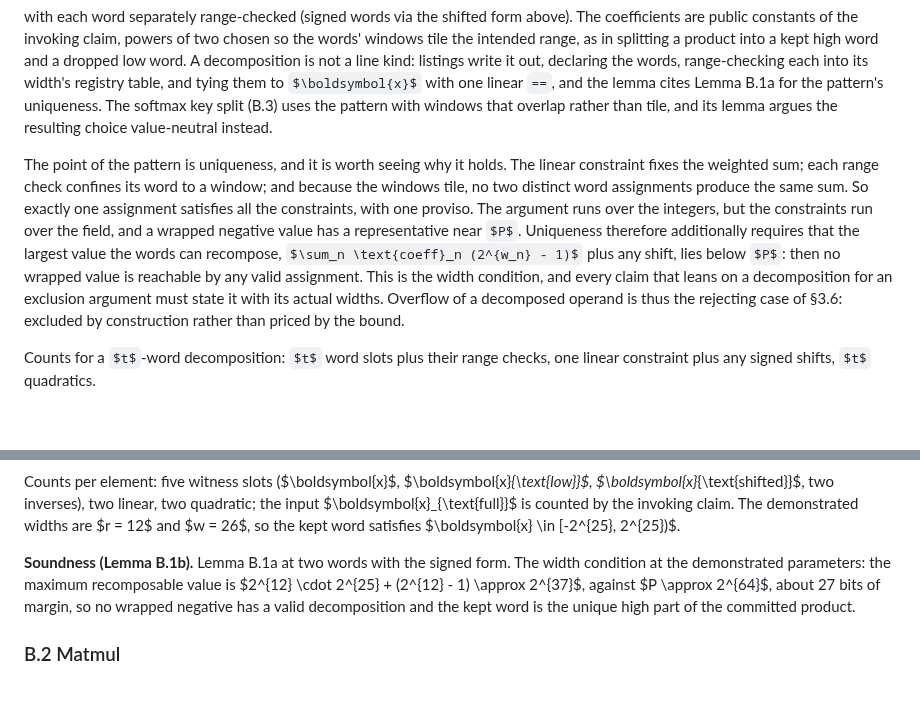
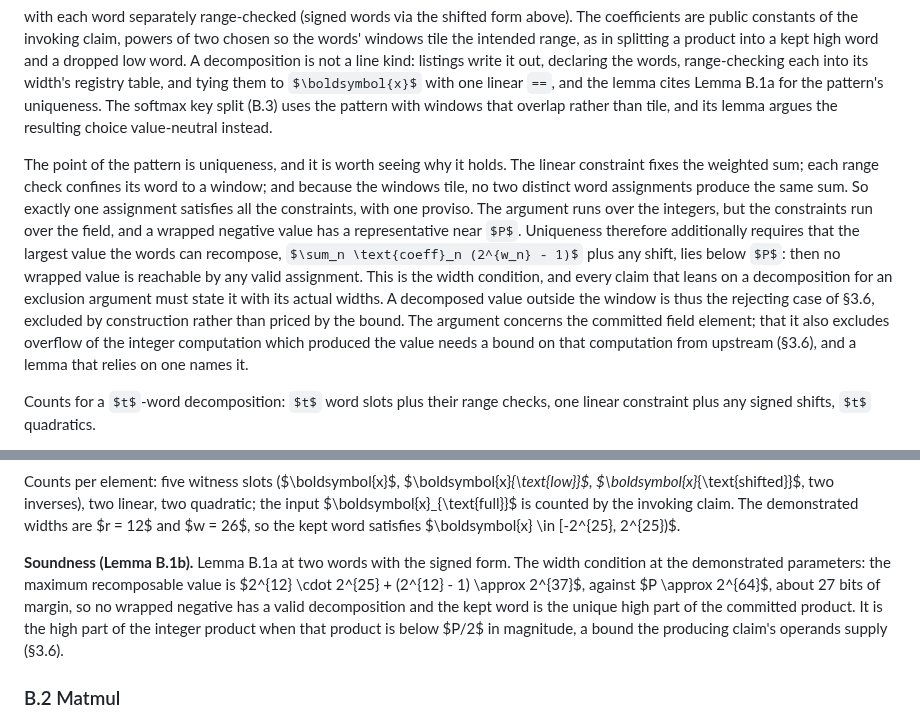
Before and after one commit to JamesPetrie/VerInf, a Markdown page: paper.md, 2 parts joined by grey strips. Drawn GitHub-style; some formulas as TeX source; blank space fills up the shorter version.

Commit message:
paper: a decomposition certifies the field element, the integer source needs an upstream bound (rescale, RMSNorm); the argmax names its logit bound

```diff
--- a/paper.md
+++ b/paper.md
@@ -513,7 +513,7 @@ $$\boldsymbol{x} = \textstyle\sum_{n} \text{coeff}_n \cdot \boldsymbol{word}_n,$
 
 with each word separately range-checked (signed words via the shifted form above). The coefficients are public constants of the invoking claim, powers of two chosen so the words' windows tile the intended range, as in splitting a product into a kept high word and a dropped low word. A decomposition is not a line kind: listings write it out, declaring the words, range-checking each into its width's registry table, and tying them to $\boldsymbol{x}$ with one linear `==`, and the lemma cites Lemma B.1a for the pattern's uniqueness. The softmax key split (B.3) uses the pattern with windows that overlap rather than tile, and its lemma argues the resulting choice value-neutral instead.
 
-The point of the pattern is uniqueness, and it is worth seeing why it holds. The linear constraint fixes the weighted sum; each range check confines its word to a window; and because the windows tile, no two distinct word assignments produce the same sum. So exactly one assignment satisfies all the constraints, with one proviso. The argument runs over the integers, but the constraints run over the field, and a wrapped negative value has a representative near $P$. Uniqueness therefore additionally requires that the largest value the words can recompose, $\sum_n \text{coeff}_n (2^{w_n} - 1)$ plus any shift, lies below $P$: then no wrapped value is reachable by any valid assignment. This is the width condition, and every claim that leans on a decomposition for an exclusion argument must state it with its actual widths. Overflow of a decomposed operand is thus the rejecting case of §3.6: excluded by construction rather than priced by the bound.
+The point of the pattern is uniqueness, and it is worth seeing why it holds. The linear constraint fixes the weighted sum; each range check confines its word to a window; and because the windows tile, no two distinct word assignments produce the same sum. So exactly one assignment satisfies all the constraints, with one proviso. The argument runs over the integers, but the constraints run over the field, and a wrapped negative value has a representative near $P$. Uniqueness therefore additionally requires that the largest value the words can recompose, $\sum_n \text{coeff}_n (2^{w_n} - 1)$ plus any shift, lies below $P$: then no wrapped value is reachable by any valid assignment. This is the width condition, and every claim that leans on a decomposition for an exclusion argument must state it with its actual widths. A decomposed value outside the window is thus the rejecting case of §3.6, excluded by construction rather than priced by the bound. The argument concerns the committed field element; that it also excludes overflow of the integer computation which produced the value needs a bound on that computation from upstream (§3.6), and a lemma that relies on one names it.
 
 Counts for a $t$-word decomposition: $t$ word slots plus their range checks, one linear constraint plus any signed shifts, $t$ quadratics.
 
@@ -525,7 +525,7 @@ One variant serves values that are only ever used through their pieces: a **chun
 
 Counts per element: five witness slots ($\boldsymbol{x}$, $\boldsymbol{x}_{\text{low}}$, $\boldsymbol{x}_{\text{shifted}}$, two inverses), two linear, two quadratic; the input $\boldsymbol{x}_{\text{full}}$ is counted by the invoking claim. The demonstrated widths are $r = 12$ and $w = 26$, so the kept word satisfies $\boldsymbol{x} \in [-2^{25}, 2^{25})$.
 
-**Soundness (Lemma B.1b).** Lemma B.1a at two words with the signed form. The width condition at the demonstrated parameters: the maximum recomposable value is $2^{12} \cdot 2^{25} + (2^{12} - 1) \approx 2^{37}$, against $P \approx 2^{64}$, about 27 bits of margin, so no wrapped negative has a valid decomposition and the kept word is the unique high part of the committed product.
+**Soundness (Lemma B.1b).** Lemma B.1a at two words with the signed form. The width condition at the demonstrated parameters: the maximum recomposable value is $2^{12} \cdot 2^{25} + (2^{12} - 1) \approx 2^{37}$, against $P \approx 2^{64}$, about 27 bits of margin, so no wrapped negative has a valid decomposition and the kept word is the unique high part of the committed product. It is the high part of the integer product when that product is below $P/2$ in magnitude, a bound the producing claim's operands supply (§3.6).
 
 ### B.2 Matmul
 
```
Also changed, not shown: other parts of paper.md (+3 -3 lines), analysis/docs/CLAIM_SPECS.md (+5 -1 lines).
